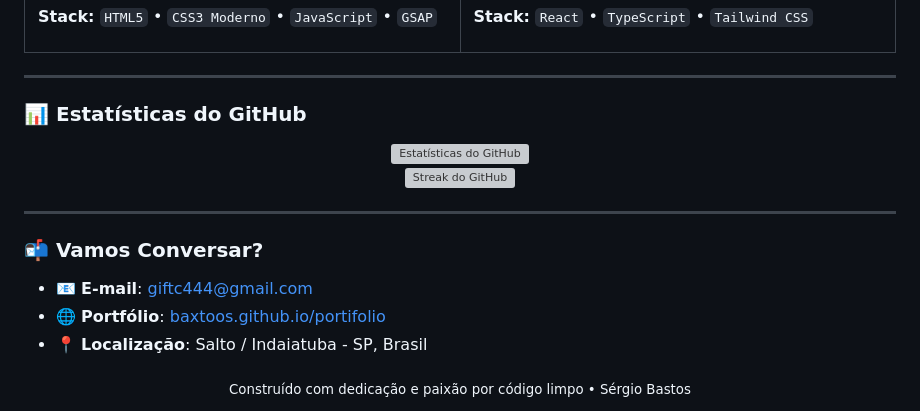
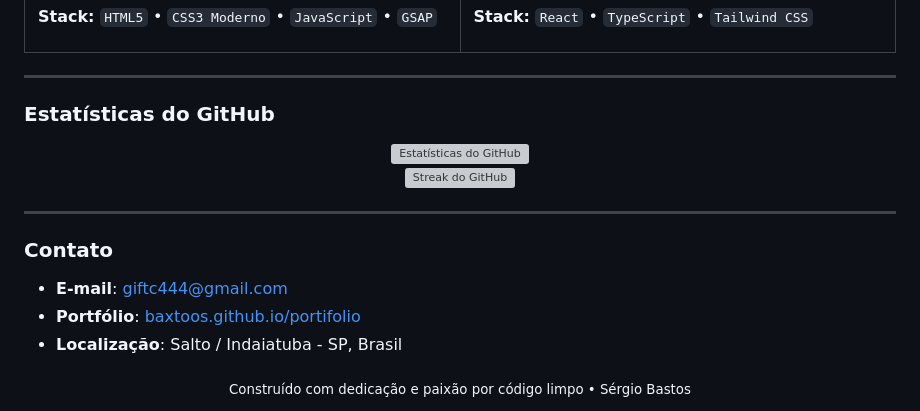
Before and after one commit to Baxtoos/portifolio, a Markdown page: PROFILE_README.md, the part around one of its changes. Rendered like a GitHub page; grey boxes are pictures that could not be loaded.

```diff
--- a/PROFILE_README.md
+++ b/PROFILE_README.md
@@ -123,7 +123,7 @@ const sergioBastos = {
 
 ---
 
-### 📊 Estatísticas do GitHub
+### Estatísticas do GitHub
 
 <div align="center">
 
@@ -135,11 +135,11 @@ const sergioBastos = {
 
 ---
 
-### 📬 Vamos Conversar?
+### Contato
 
-- 📧 **E-mail**: [giftc444@gmail.com](mailto:giftc444@gmail.com)
-- 🌐 **Portfólio**: [baxtoos.github.io/portifolio](https://baxtoos.github.io/portifolio/)
-- 📍 **Localização**: Salto / Indaiatuba - SP, Brasil
+- **E-mail**: [giftc444@gmail.com](mailto:giftc444@gmail.com)
+- **Portfólio**: [baxtoos.github.io/portifolio](https://baxtoos.github.io/portifolio/)
+- **Localização**: Salto / Indaiatuba - SP, Brasil
 
 <div align="center">
   <sub>Construído com dedicação e paixão por código limpo • Sérgio Bastos</sub>
```
Also changed, not shown: other parts of PROFILE_README.md (+16 -16 lines), README.md (+21 -20 lines).
